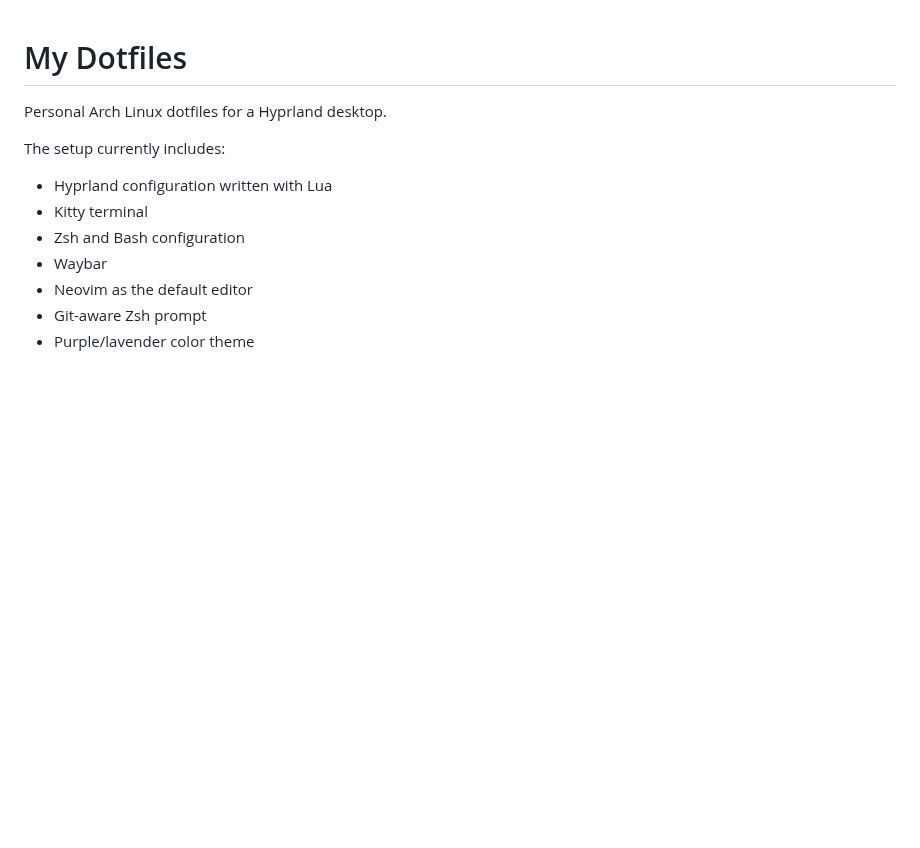
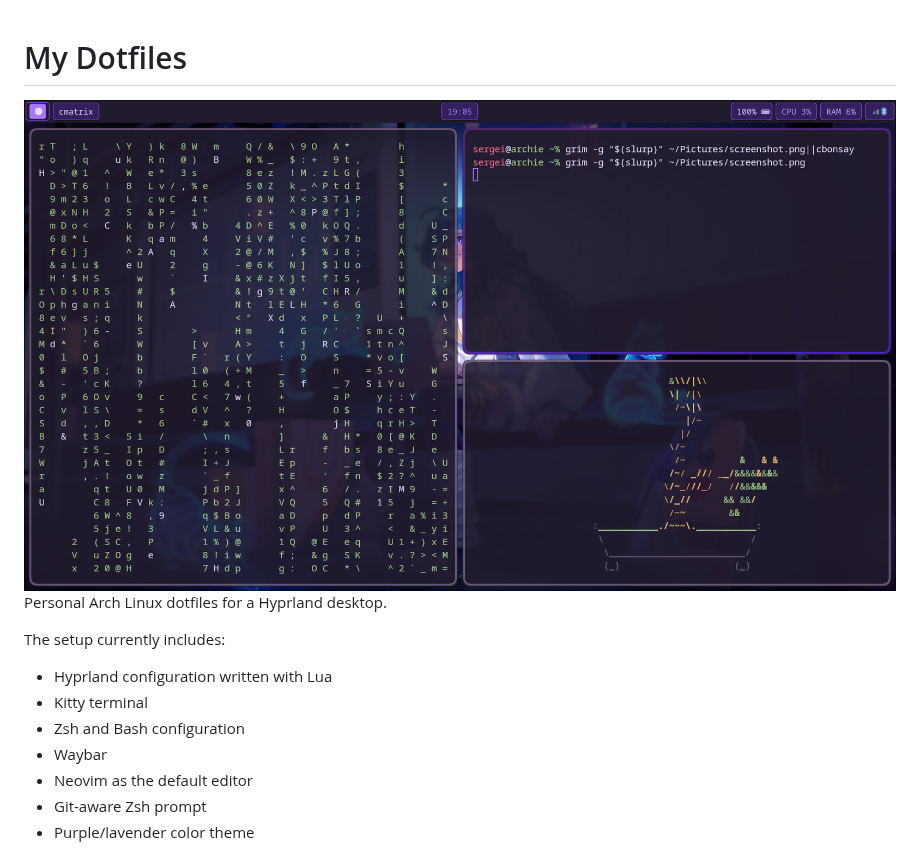
Before and after one commit to IluvTac0s/dotfiles, a Markdown page: Readme.md, the part around the change. Drawn GitHub-style; pictures changed too: how_it_looks.png (added); blank space fills up the shorter version.

Commit message:
added screenshot

```diff
--- a/Readme.md
+++ b/Readme.md
@@ -1,5 +1,5 @@
 # My Dotfiles
-
+![example of how it looks](how_it_looks.png)
 Personal Arch Linux dotfiles for a Hyprland desktop.
 
 The setup currently includes:
```
